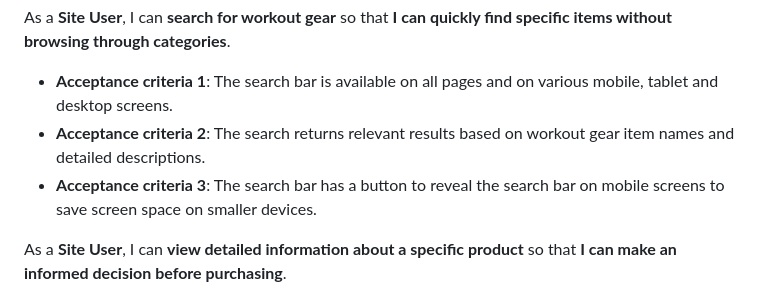
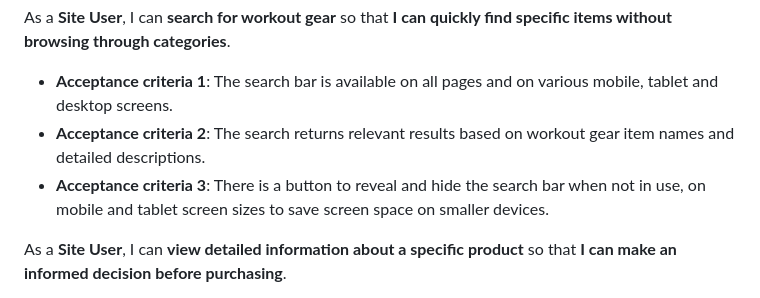
Before and after one commit to 010001000100000101000001/anderson_health_fitness, a Markdown page: README.md, the part around the change. GitHub-like rendering.

Commit message:
Edit Search for workout gear acceptance criteria

```diff
--- a/README.md
+++ b/README.md
@@ -60,7 +60,7 @@ As a **Site User**, I can **search for workout gear** so that **I can quickly fi
 
 - **Acceptance criteria 1**: The search bar is available on all pages and on various mobile, tablet and desktop screens.
 - **Acceptance criteria 2**: The search returns relevant results based on workout gear item names and detailed descriptions.
-- **Acceptance criteria 3**: The search bar has a button to reveal the search bar on mobile screens to save screen space on smaller devices.
+- **Acceptance criteria 3**: There is a button to reveal and hide the search bar when not in use, on mobile and tablet screen sizes to save screen space on smaller devices.
 
 As a **Site User**, I can **view detailed information about a specific product** so that **I can make an informed decision before purchasing**.
 
```
